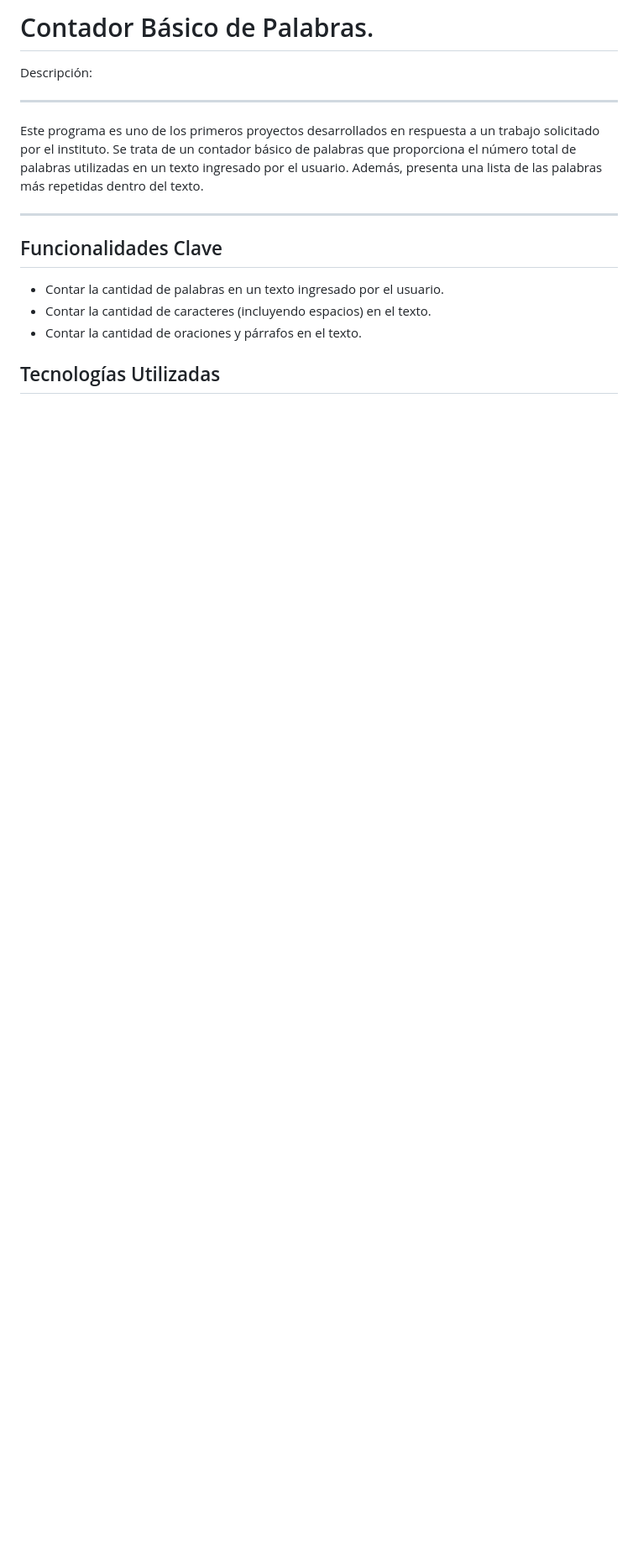
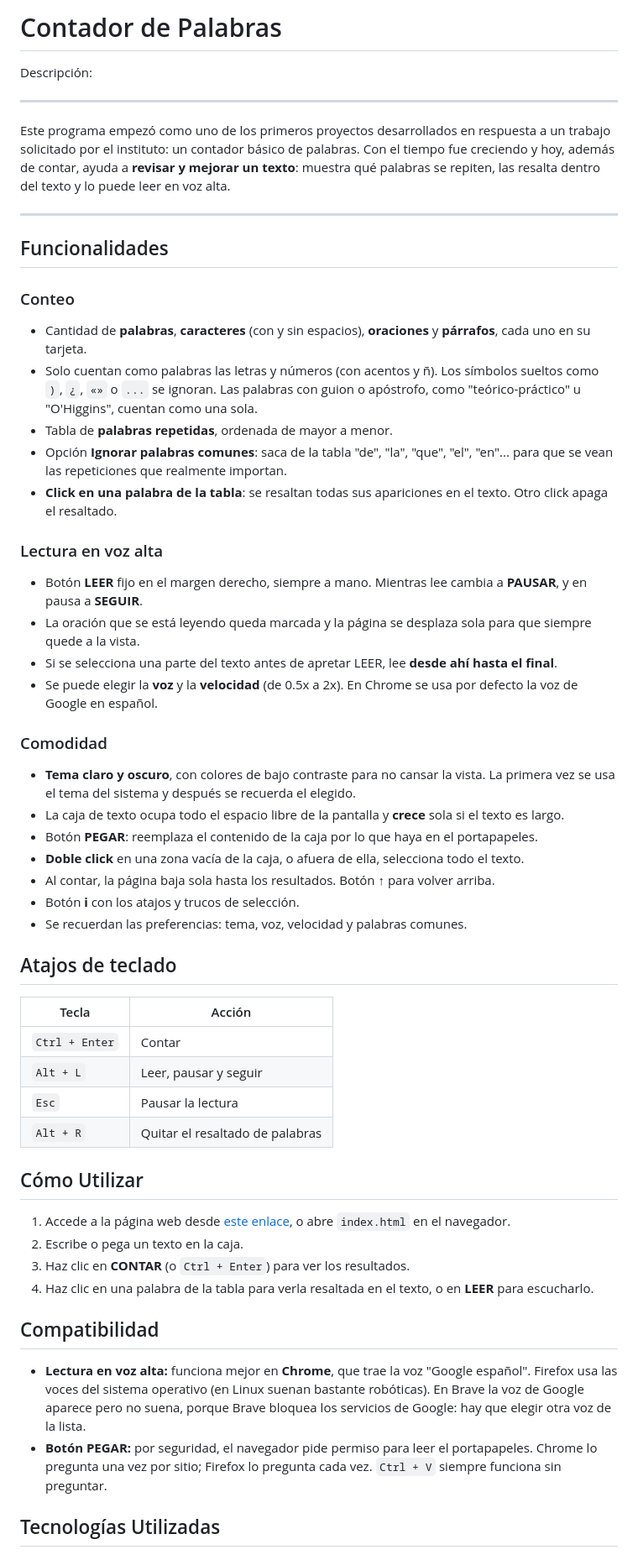
Before and after one commit to Luis-Alberto-Espinoza/Contador_de_Palabras, a Markdown page: readme.md, the part around the change printed below. Shown: that part at 84% size. GitHub-like rendering; blank space fills up the shorter version.

```diff
--- a/readme.md
+++ b/readme.md
@@ -1,18 +1,57 @@
-# Contador Básico de Palabras.
+# Contador de Palabras
 
 Descripción:
 
 ---
 
-Este programa es uno de los primeros proyectos desarrollados en respuesta a un trabajo solicitado por el instituto. Se trata de un contador básico de palabras que proporciona el número total de palabras utilizadas en un texto ingresado por el usuario. Además, presenta una lista de las palabras más repetidas dentro del texto.
+Este programa empezó como uno de los primeros proyectos desarrollados en respuesta a un trabajo solicitado por el instituto: un contador básico de palabras. Con el tiempo fue creciendo y hoy, además de contar, ayuda a **revisar y mejorar un texto**: muestra qué palabras se repiten, las resalta dentro del texto y lo puede leer en voz alta.
 
 ---
 
-## Funcionalidades Clave
+## Funcionalidades
 
-- Contar la cantidad de palabras en un texto ingresado por el usuario.
-- Contar la cantidad de caracteres (incluyendo espacios) en el texto.
-- Contar la cantidad de oraciones y párrafos en el texto.
+### Conteo
+- Cantidad de **palabras**, **caracteres** (con y sin espacios), **oraciones** y **párrafos**, cada uno en su tarjeta.
+- Solo cuentan como palabras las letras y números (con acentos y ñ). Los símbolos sueltos como `)`, `¿`, `«»` o `...` se ignoran. Las palabras con guion o apóstrofo, como "teórico-práctico" u "O'Higgins", cuentan como una sola.
+- Tabla de **palabras repetidas**, ordenada de mayor a menor.
+- Opción **Ignorar palabras comunes**: saca de la tabla "de", "la", "que", "el", "en"... para que se vean las repeticiones que realmente importan.
+- **Click en una palabra de la tabla**: se resaltan todas sus apariciones en el texto. Otro click apaga el resaltado.
+
+### Lectura en voz alta
+- Botón **LEER** fijo en el margen derecho, siempre a mano. Mientras lee cambia a **PAUSAR**, y en pausa a **SEGUIR**.
+- La oración que se está leyendo queda marcada y la página se desplaza sola para que siempre quede a la vista.
+- Si se selecciona una parte del texto antes de apretar LEER, lee **desde ahí hasta el final**.
+- Se puede elegir la **voz** y la **velocidad** (de 0.5x a 2x). En Chrome se usa por defecto la voz de Google en español.
+
+### Comodidad
+- **Tema claro y oscuro**, con colores de bajo contraste para no cansar la vista. La primera vez se usa el tema del sistema y después se recuerda el elegido.
+- La caja de texto ocupa todo el espacio libre de la pantalla y **crece** sola si el texto es largo.
+- Botón **PEGAR**: reemplaza el contenido de la caja por lo que haya en el portapapeles.
+- **Doble click** en una zona vacía de la caja, o afuera de ella, selecciona todo el texto.
+- Al contar, la página baja sola hasta los resultados. Botón **↑** para volver arriba.
+- Botón **i** con los atajos y trucos de selección.
+- Se recuerdan las preferencias: tema, voz, velocidad y palabras comunes.
+
+## Atajos de teclado
+
+| Tecla | Acción |
+|---|---|
+| `Ctrl + Enter` | Contar |
+| `Alt + L` | Leer, pausar y seguir |
+| `Esc` | Pausar la lectura |
+| `Alt + R` | Quitar el resaltado de palabras |
+
+## Cómo Utilizar
+
+1. Accede a la página web desde [este enlace](https://luis-alberto-espinoza.github.io/Contador_de_Palabras/), o abre `index.html` en el navegador.
+2. Escribe o pega un texto en la caja.
+3. Haz clic en **CONTAR** (o `Ctrl + Enter`) para ver los resultados.
+4. Haz clic en una palabra de la tabla para verla resaltada en el texto, o en **LEER** para escucharlo.
+
+## Compatibilidad
+
+- **Lectura en voz alta:** funciona mejor en **Chrome**, que trae la voz "Google español". Firefox usa las voces del sistema operativo (en Linux suenan bastante robóticas). En Brave la voz de Google aparece pero no suena, porque Brave bloquea los servicios de Google: hay que elegir otra voz de la lista.
+- **Botón PEGAR:** por seguridad, el navegador pide permiso para leer el portapapeles. Chrome lo pregunta una vez por sitio; Firefox lo pregunta cada vez. `Ctrl + V` siempre funciona sin preguntar.
 
 ## Tecnologías Utilizadas
 
```
Also changed, not shown: other parts of readme.md (+21 -21 lines), captura_pantalla/inicio.png, captura_pantalla/oscuro.png (added), 3 other files.
